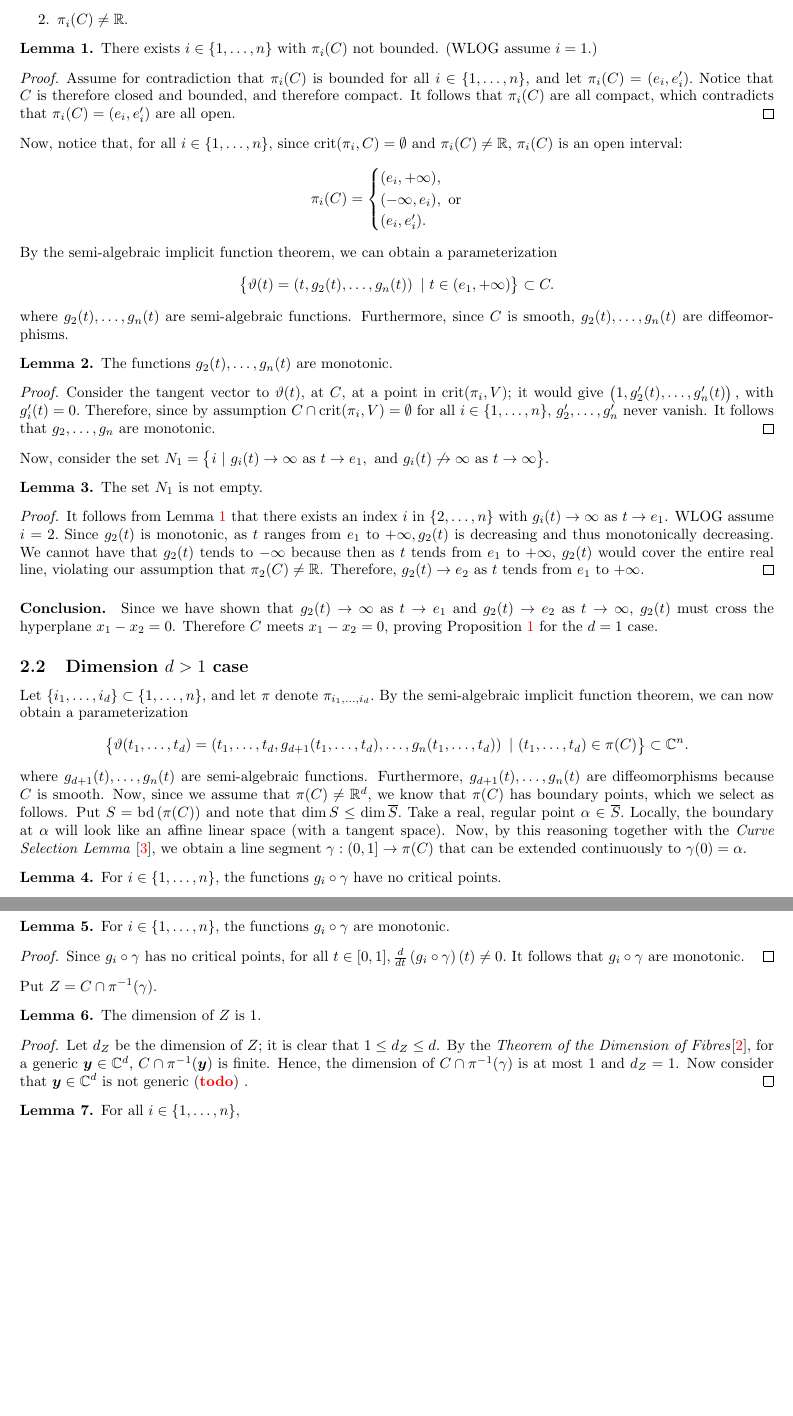
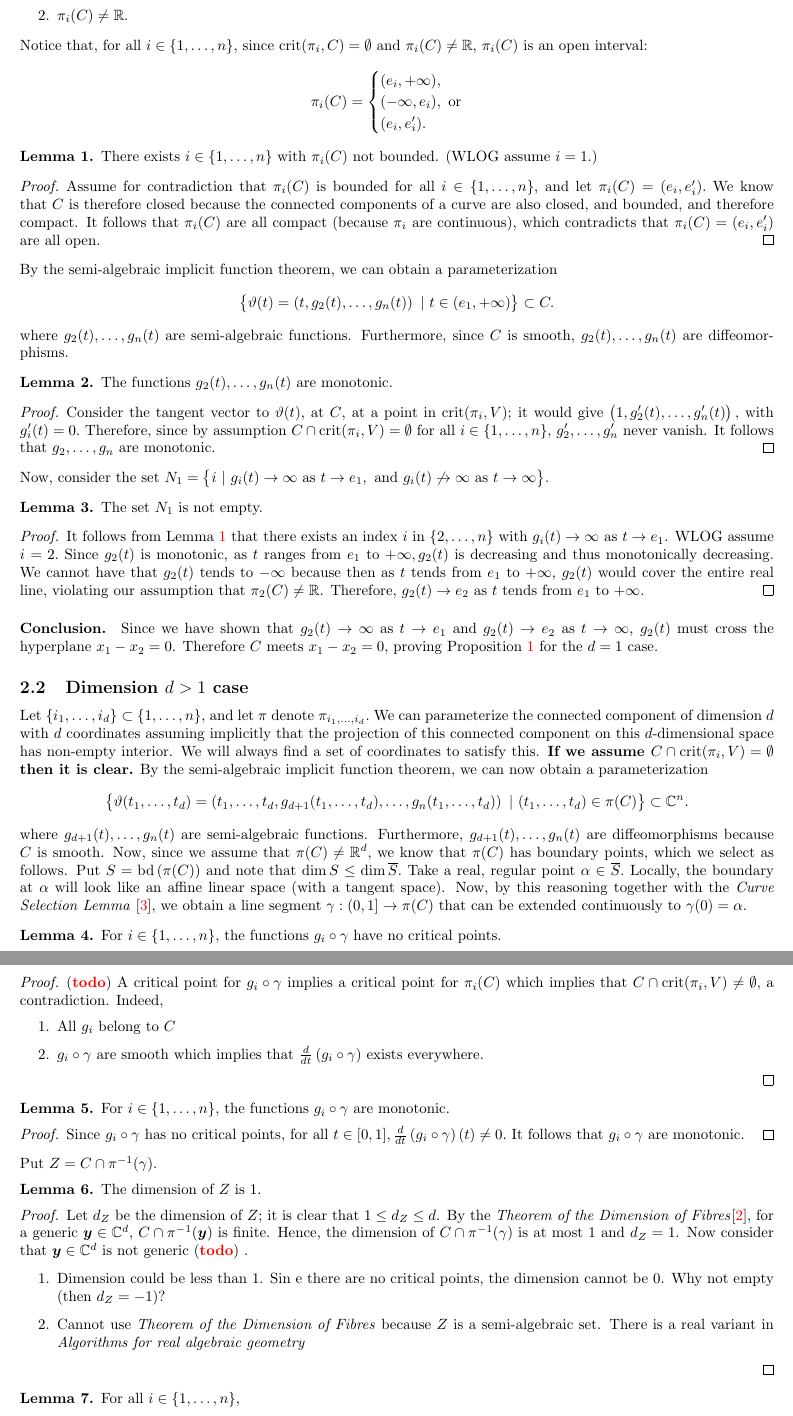
Before and after one commit to Jesse-Allister-Kasien-Elliott/Removing-Noether-position, a LaTeX paper (main.tex): two parts of pages 2 and 3 of 4 before the commit and two parts of pages 2 and 3 of 5 after it, joined at a grey line, cut so that both start at the same text, the shorter picture padded with empty space. Compiled offline with pdfLaTeX.

Commit message:
Update main.tex

```diff
--- a/main.tex
+++ b/main.tex
@@ -183,6 +183,16 @@ For $d=1$, we assume that for all $i \in \{1,\hdots,n\},$
     \item $\pi_i(C) \not = \R$.
 \end{enumerate}
 %
+\noindent
+Notice that, for all $i \in \{1,\hdots,n\},$ since $\crit(\pi_i,C) = \emptyset$ and $\pi_i(C) \not = \R$, $\pi_i(C)$ is an open interval:
+\[
+\pi_i(C)=
+\begin{cases}
+			(e_i,+\infty), \\
+                (-\infty,e_i),\textrm{ or }\\
+                (e_i,e_i').
+\end{cases}
+\]
 %
 \begin{lemma}\label{lemma:unboundedCoordinate}
     There exists $i \in \{1,\hdots,n\}$ with $\pi_i(C)$ not bounded. (WLOG assume $i=1.$)
@@ -191,19 +201,10 @@ For $d=1$, we assume that for all $i \in \{1,\hdots,n\},$
 %
 \begin{proof}
 Assume for contradiction that $\pi_i(C)$ is bounded for all $i \in \{1,\hdots,n\}$, and let $\pi_i(C) = (e_i,e_i').$
-Notice that $C$ is therefore closed and bounded, and therefore compact. It follows that $\pi_i(C)$ are all compact, which contradicts that $\pi_i(C) = (e_i,e_i')$ are all open.
+We know that $C$ is therefore closed because the connected components of a curve are also closed, and bounded, and therefore compact. It follows that $\pi_i(C)$ are all compact (because $\pi_i$ are continuous), which contradicts that $\pi_i(C) = (e_i,e_i')$ are all open.
 \end{proof}
+\noindent
 %
-\noindent
-Now, notice that, for all $i \in \{1,\hdots,n\},$ since $\crit(\pi_i,C) = \emptyset$ and $\pi_i(C) \not = \R$, $\pi_i(C)$ is an open interval:
-\[
-\pi_i(C)=
-\begin{cases}
-			(e_i,+\infty), \\
-                (-\infty,e_i),\textrm{ or }\\
-                (e_i,e_i').
-\end{cases}
-\]
 By the semi-algebraic implicit function theorem, we can obtain a parameterization
 \[
 \big\{\vartheta(t) = \left(t,g_2(t),\hdots,g_n(t)\right)~|~ t \in (e_1,+\infty)\big\} \subset C.
@@ -262,7 +263,7 @@ Since we have shown that $g_2(t) \rightarrow \infty$ as $t \rightarrow e_1$ and
 
 %%%%%%%%%%%%%%%%%%%%%%%%%%%%
 \subsection{Dimension $d>1$ case}
-Let $\{i_1,\hdots,i_d\} \subset \{1,\hdots,n\},$ and let $\pi$ denote $\pi_{i_1,\hdots,i_d}.$ By the semi-algebraic implicit function theorem, we can now obtain a parameterization
+Let $\{i_1,\hdots,i_d\} \subset \{1,\hdots,n\},$ and let $\pi$ denote $\pi_{i_1,\hdots,i_d}.$ We can parameterize the connected component of dimension $d$ with $d$ coordinates assuming implicitly that the projection of this connected component on this $d$-dimensional space has non-empty interior. We will always find a set of coordinates to satisfy this. \textbf{If we assume $C \cap \crit(\pi_i,V) = \emptyset$ then it is clear.} By the semi-algebraic implicit function theorem, we can now obtain a parameterization
 \[
 \big\{\vartheta(t_1,\hdots,t_d) = \left(t_1,\hdots,t_d,g_{d+1}(t_1,\hdots,t_d),\hdots,g_{n}(t_1,\hdots,t_d)\right)~|~ (t_1,\hdots,t_d) \in \pi(C)\big\} \subset \C^n.
 \]
@@ -275,7 +276,11 @@ For $i \in \{1,\hdots,n\}$, the functions $g_i \circ \gamma$ have no critical po
 %
 %
 \begin{proof}
-\color{red} Am I correct that, since $g_i \circ \gamma$ is a univariate real function in $t$,  $t^\star \in [0,1]$ is a critical point when either  $\frac{d}{dt}\left(g_i \circ \gamma\right)(t^\star)$ does not exist or $\frac{d}{dt}\left(g_i \circ \gamma\right)(t^\star)=0$?\color{black}
+\td A critical point for $g_i \circ \gamma$ implies a critical point for $\pi_i(C)$ which implies that $C \cap \crit(\pi_i,V) \not = \emptyset,$ a contradiction. Indeed,
+\begin{enumerate}
+    \item All $g_i$ belong to $C$
+    \item $g_i \circ \gamma$ are smooth which implies that $\frac{d}{dt}\left(g_i \circ \gamma \right)$ exists everywhere.
+\end{enumerate}
 \end{proof}
 %
 %
@@ -299,6 +304,14 @@ The dimension of $Z$ is $1$.
 \begin{proof}
 Let $d_Z$ be the dimension of $Z$; it is clear that $1 \leq d_Z \leq d$. By the
 \textit{Theorem of the Dimension of Fibres}\cite{Shafarevich}, for a generic $\bm y \in \C^d$, $C \cap \pi^{-1}(\bm y)$ is finite. Hence, the dimension of $C \cap \pi^{-1}(\gamma)$ is at most $1$ and $d_Z=1$. Now consider that $\bm y \in \C^d$ is not generic \td.
+
+
+\begin{enumerate}
+    \item Dimension could be less than $1$. Sin e there are no critical points, the dimension cannot be $0$. Why not empty (then $d_Z = -1$)?
+    \item Cannot use \textit{Theorem of the Dimension of Fibres} because $Z$ is a semi-algebraic set. There is a real variant in \textit{Algorithms for real algebraic geometry}
+\end{enumerate}
+
+
 \end{proof}
 %
 %
```
Also changed, not shown: main.tex (7 more changed lines).
